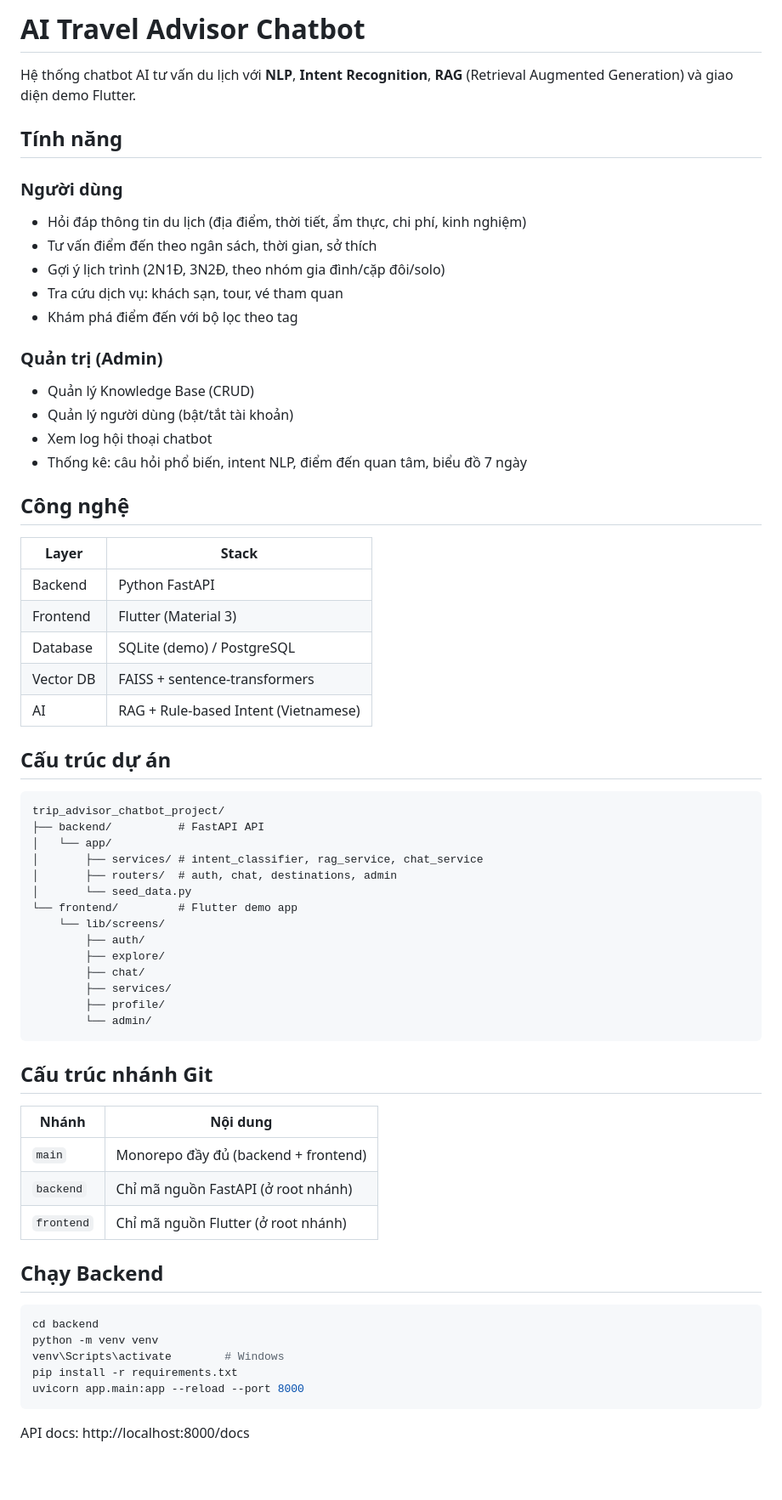
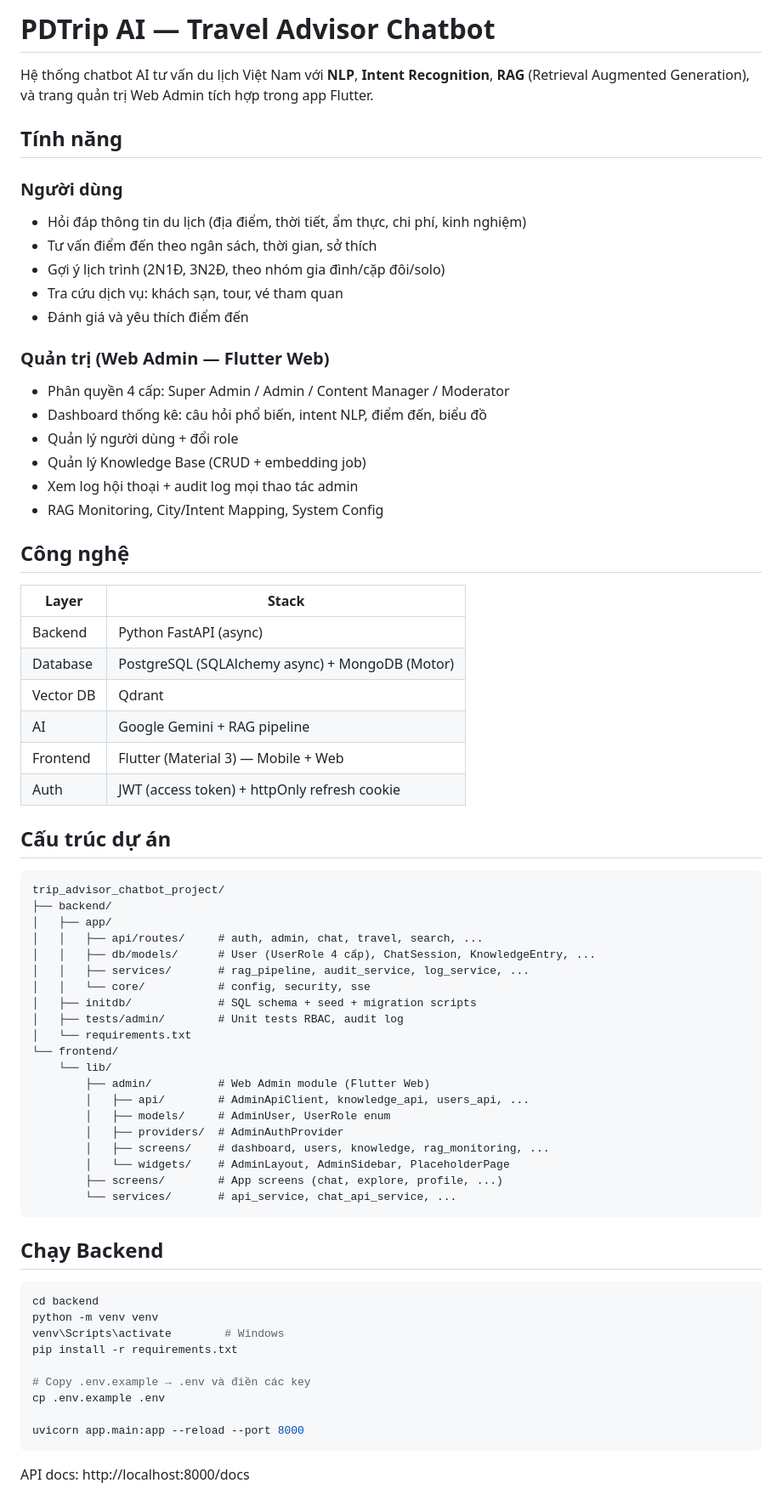
Before and after one commit to vphong3904/travel-bot-app, a Markdown page: README.md, the part around one of its changes. Shown at 85% size. Rendered like a GitHub page; blank space fills up the shorter version.

Commit message:
Cập nhật README cho đúng với stack thực tế
Thêm thông tin Gemini, Qdrant, PostgreSQL, MongoDB, RBAC 4 role,
Web Admin Flutter Web, cấu trúc folder mới và biến môi trường cần thiết.

````diff
--- a/README.md
+++ b/README.md
@@ -1,6 +1,6 @@
-# AI Travel Advisor Chatbot
+# PDTrip AI — Travel Advisor Chatbot
 
-Hệ thống chatbot AI tư vấn du lịch với **NLP**, **Intent Recognition**, **RAG** (Retrieval Augmented Generation) và giao diện demo Flutter.
+Hệ thống chatbot AI tư vấn du lịch Việt Nam với **NLP**, **Intent Recognition**, **RAG** (Retrieval Augmented Generation), và trang quản trị Web Admin tích hợp trong app Flutter.
 
 ## Tính năng
 
@@ -9,50 +9,51 @@ Hệ thống chatbot AI tư vấn du lịch với **NLP**, **Intent Recognition*
 - Tư vấn điểm đến theo ngân sách, thời gian, sở thích
 - Gợi ý lịch trình (2N1Đ, 3N2Đ, theo nhóm gia đình/cặp đôi/solo)
 - Tra cứu dịch vụ: khách sạn, tour, vé tham quan
-- Khám phá điểm đến với bộ lọc theo tag
+- Đánh giá và yêu thích điểm đến
 
-### Quản trị (Admin)
-- Quản lý Knowledge Base (CRUD)
-- Quản lý người dùng (bật/tắt tài khoản)
-- Xem log hội thoại chatbot
-- Thống kê: câu hỏi phổ biến, intent NLP, điểm đến quan tâm, biểu đồ 7 ngày
+### Quản trị (Web Admin — Flutter Web)
+- Phân quyền 4 cấp: Super Admin / Admin / Content Manager / Moderator
+- Dashboard thống kê: câu hỏi phổ biến, intent NLP, điểm đến, biểu đồ
+- Quản lý người dùng + đổi role
+- Quản lý Knowledge Base (CRUD + embedding job)
+- Xem log hội thoại + audit log mọi thao tác admin
+- RAG Monitoring, City/Intent Mapping, System Config
 
 ## Công nghệ
 
 | Layer | Stack |
-|-------|-------|
-| Backend | Python FastAPI |
-| Frontend | Flutter (Material 3) |
-| Database | SQLite (demo) / PostgreSQL |
-| Vector DB | FAISS + sentence-transformers |
-| AI | RAG + Rule-based Intent (Vietnamese) |
+|---|---|
+| Backend | Python FastAPI (async) |
+| Database | PostgreSQL (SQLAlchemy async) + MongoDB (Motor) |
+| Vector DB | Qdrant |
+| AI | Google Gemini + RAG pipeline |
+| Frontend | Flutter (Material 3) — Mobile + Web |
+| Auth | JWT (access token) + httpOnly refresh cookie |
 
 ## Cấu trúc dự án
 
 ```
 trip_advisor_chatbot_project/
-├── backend/          # FastAPI API
-│   └── app/
-│       ├── services/ # intent_classifier, rag_service, chat_service
-│       ├── routers/  # auth, chat, destinations, admin
-│       └── seed_data.py
-└── frontend/         # Flutter demo app
-    └── lib/screens/
-        ├── auth/
-        ├── explore/
-        ├── chat/
-        ├── services/
-        ├── profile/
-        └── admin/
+├── backend/
+│   ├── app/
+│   │   ├── api/routes/     # auth, admin, chat, travel, search, ...
+│   │   ├── db/models/      # User (UserRole 4 cấp), ChatSession, KnowledgeEntry, ...
+│   │   ├── services/       # rag_pipeline, audit_service, log_service, ...
+│   │   └── core/           # config, security, sse
+│   ├── initdb/             # SQL schema + seed + migration scripts
+│   ├── tests/admin/        # Unit tests RBAC, audit log
+│   └── requirements.txt
+└── frontend/
+    └── lib/
+        ├── admin/          # Web Admin module (Flutter Web)
+        │   ├── api/        # AdminApiClient, knowledge_api, users_api, ...
+        │   ├── models/     # AdminUser, UserRole enum
+        │   ├── providers/  # AdminAuthProvider
+        │   ├── screens/    # dashboard, users, knowledge, rag_monitoring, ...
+        │   └── widgets/    # AdminLayout, AdminSidebar, PlaceholderPage
+        ├── screens/        # App screens (chat, explore, profile, ...)
+        └── services/       # api_service, chat_api_service, ...
 ```
-
-## Cấu trúc nhánh Git
-
-| Nhánh | Nội dung |
-|-------|----------|
-| `main` | Monorepo đầy đủ (backend + frontend) |
-| `backend` | Chỉ mã nguồn FastAPI (ở root nhánh) |
-| `frontend` | Chỉ mã nguồn Flutter (ở root nhánh) |
 
 ## Chạy Backend
 
@@ -61,6 +62,10 @@ cd backend
 python -m venv venv
 venv\Scripts\activate        # Windows
 pip install -r requirements.txt
+
+# Copy .env.example → .env và điền các key
+cp .env.example .env
+
 uvicorn app.main:app --reload --port 8000
 ```
 
````
Also changed, not shown: other parts of README.md (+37 -32 lines).
